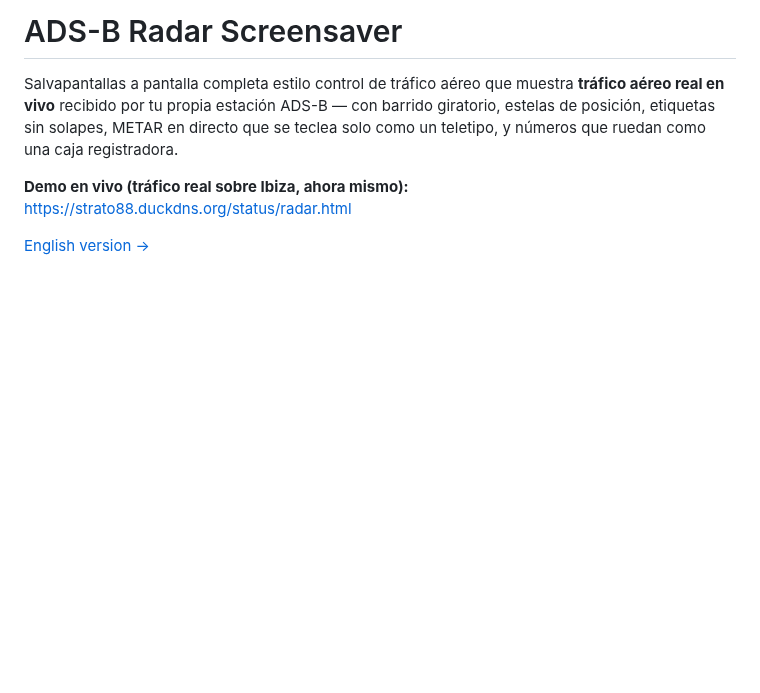
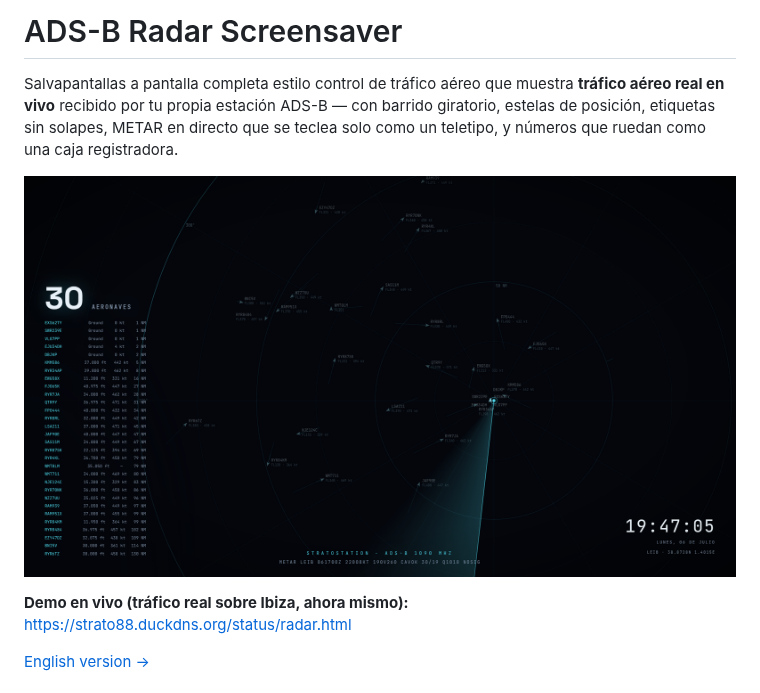
Before and after one commit to strato88/stratostation-radar-screensaver, a Markdown page: README.es.md, the part around the change. Rendered like a GitHub page; pictures changed too: docs/screenshot.png (added); blank space fills up the shorter version.

Commit message:
docs: add live screenshot to READMEs
Co-Authored-By: Claude Fable 5 <noreply@anthropic.com>

```diff
--- a/README.es.md
+++ b/README.es.md
@@ -4,6 +4,8 @@ Salvapantallas a pantalla completa estilo control de tráfico aéreo que muestra
 real en vivo** recibido por tu propia estación ADS-B — con barrido giratorio, estelas de posición,
 etiquetas sin solapes, METAR en directo que se teclea solo como un teletipo, y números que ruedan
 como una caja registradora.
+
+![Salvapantallas radar ADS-B con 30 aeronaves reales sobre Ibiza](docs/screenshot.png)
 
 **Demo en vivo (tráfico real sobre Ibiza, ahora mismo):**
 https://strato88.duckdns.org/status/radar.html
```
Also changed, not shown: README.md (+2 -0 lines).
